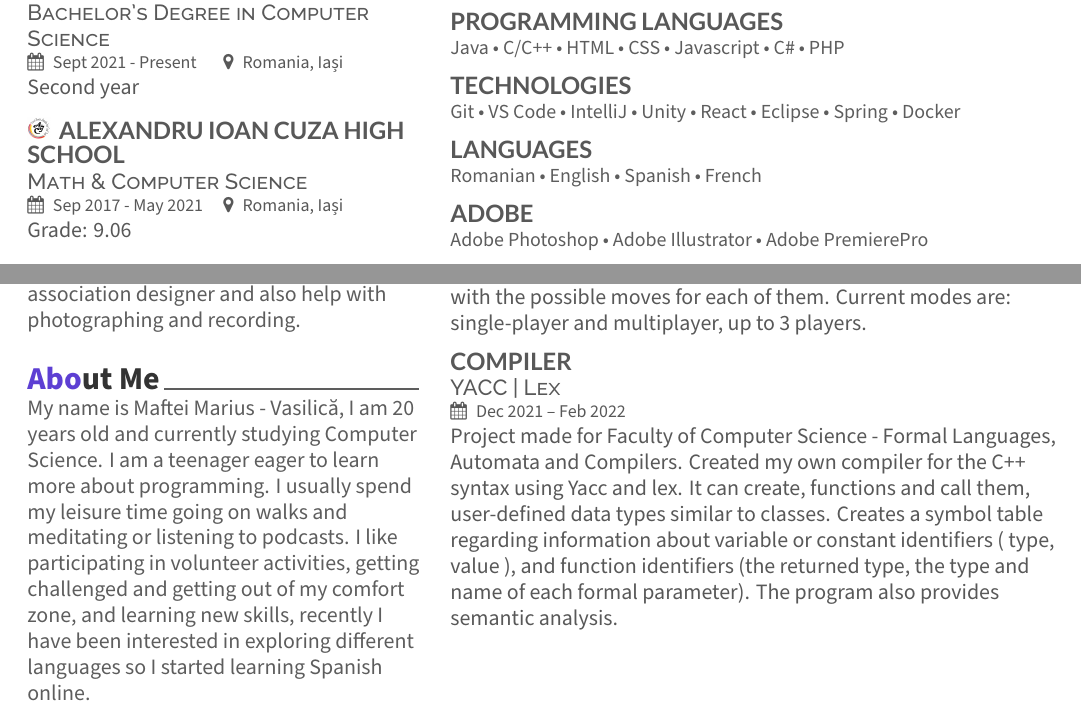
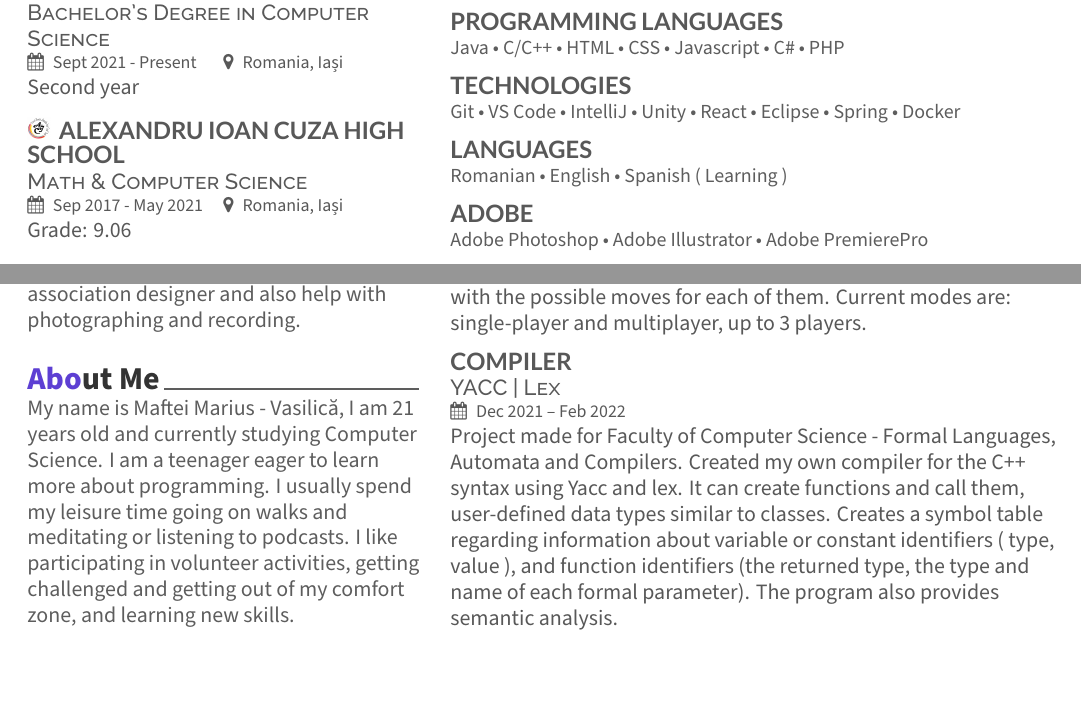
Before and after one commit to mariusmafteiv/mariusmafteiv, a LaTeX CV (CV/resume.tex): two parts of the page, joined at a grey line, cut so that both start at the same text. The pictures show the PDF file CV/CV.pdf that the author committed with the source.

Commit message:
Updated CV

```diff
--- a/CV/resume.tex
+++ b/CV/resume.tex
@@ -99,7 +99,7 @@ Helped with charitable activities. I am the association designer and also help w
 % About Me
 \cvsection{About Me}
 \\
-My name is Maftei Marius - Vasilică, I am 20 years old and currently studying Computer Science. I am a teenager eager to learn more about programming. I usually spend my leisure time going on walks and meditating or listening to podcasts. I like participating in volunteer activities, getting challenged and getting out of my comfort zone, and learning new skills, recently I have been interested in exploring different languages so I started learning Spanish online.
+My name is Maftei Marius - Vasilică, I am 21 years old and currently studying Computer Science. I am a teenager eager to learn more about programming. I usually spend my leisure time going on walks and meditating or listening to podcasts. I like participating in volunteer activities, getting challenged and getting out of my comfort zone, and learning new skills.
 
 % ----==== SECOND COLUMN ====---- %
 \end{minipage}
@@ -122,7 +122,7 @@ Git \textbullet{} VS Code \textbullet{} IntelliJ \textbullet{} Unity \textbullet
 \sectionsep
 
 \subsection{Languages}
-Romanian \textbullet{} English \textbullet{} Spanish \textbullet{} French
+Romanian \textbullet{} English \textbullet{} Spanish ( Learning )
 \sectionsep
 
 \subsection{ADOBE}
```
Also changed, not shown: CV/CV.pdf, CV/resume.tex (2 more changed lines).
